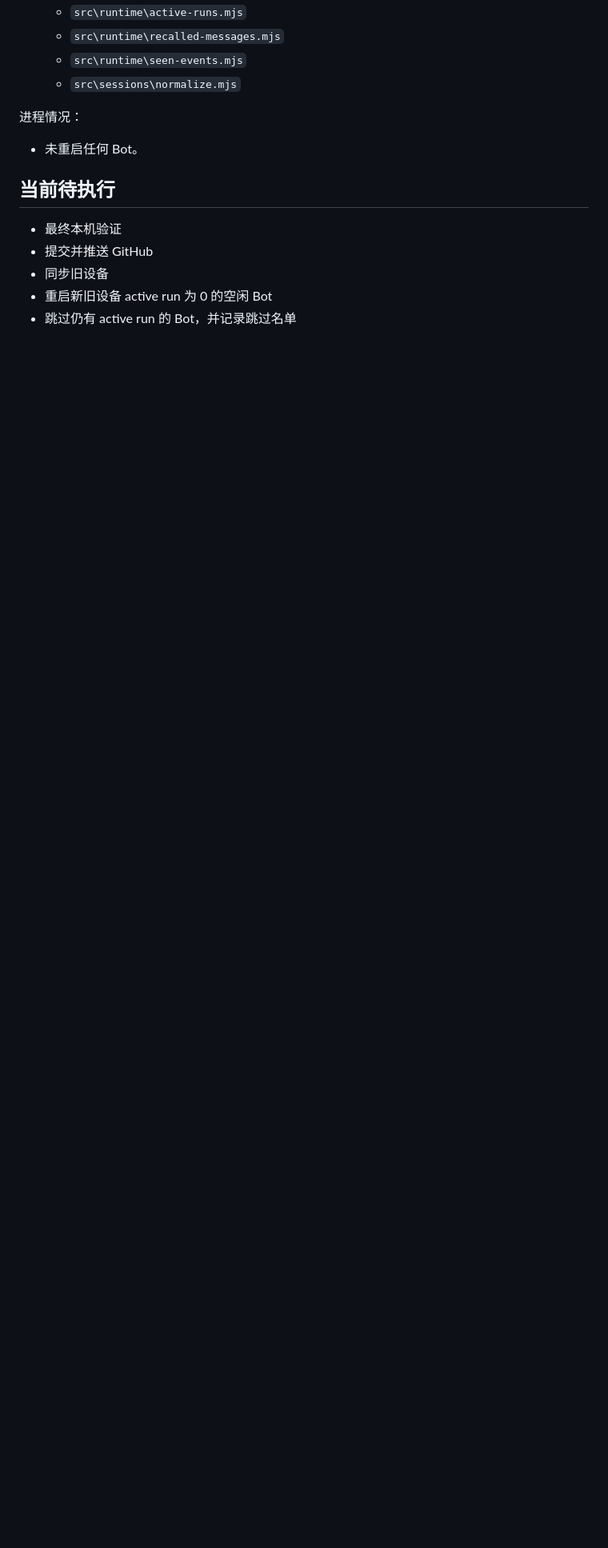
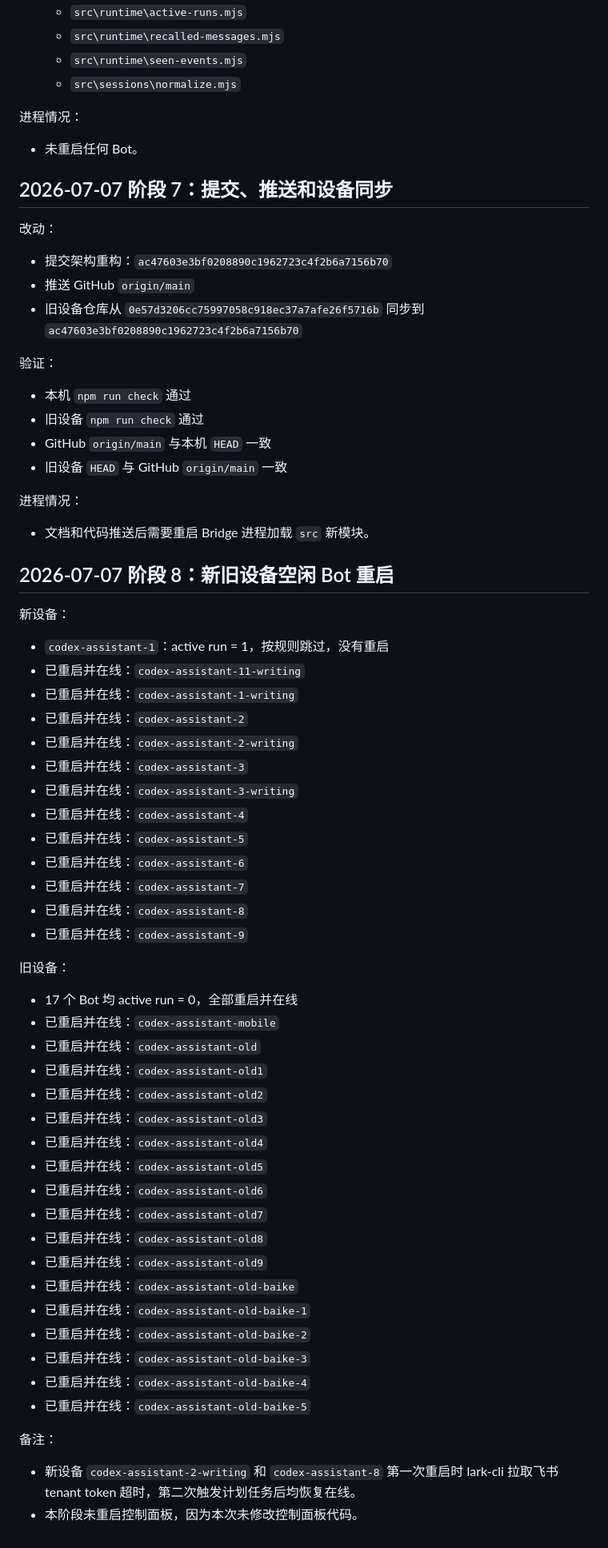
Before and after one commit to yuanzhejiang669-jpg/codex-feishu-bridge, a Markdown page: docs/architecture-refactor-execution.md, the part around the change. Shown at 80% size. Rendered like a GitHub page; blank space fills up the shorter version.

Commit message:
Document refactor rollout status

```diff
--- a/docs/architecture-refactor-execution.md
+++ b/docs/architecture-refactor-execution.md
@@ -151,10 +151,65 @@
 
 - 未重启任何 Bot。
 
-## 当前待执行
+## 2026-07-07 阶段 7：提交、推送和设备同步
 
-- 最终本机验证
-- 提交并推送 GitHub
-- 同步旧设备
-- 重启新旧设备 active run 为 0 的空闲 Bot
-- 跳过仍有 active run 的 Bot，并记录跳过名单
+改动：
+
+- 提交架构重构：`ac47603e3bf0208890c1962723c4f2b6a7156b70`
+- 推送 GitHub `origin/main`
+- 旧设备仓库从 `0e57d3206cc75997058c918ec37a7afe26f5716b` 同步到 `ac47603e3bf0208890c1962723c4f2b6a7156b70`
+
+验证：
+
+- 本机 `npm run check` 通过
+- 旧设备 `npm run check` 通过
+- GitHub `origin/main` 与本机 `HEAD` 一致
+- 旧设备 `HEAD` 与 GitHub `origin/main` 一致
+
+进程情况：
+
+- 文档和代码推送后需要重启 Bridge 进程加载 `src` 新模块。
+
+## 2026-07-07 阶段 8：新旧设备空闲 Bot 重启
+
+新设备：
+
+- `codex-assistant-1`：active run = 1，按规则跳过，没有重启
+- 已重启并在线：`codex-assistant-11-writing`
+- 已重启并在线：`codex-assistant-1-writing`
+- 已重启并在线：`codex-assistant-2`
+- 已重启并在线：`codex-assistant-2-writing`
+- 已重启并在线：`codex-assistant-3`
+- 已重启并在线：`codex-assistant-3-writing`
+- 已重启并在线：`codex-assistant-4`
+- 已重启并在线：`codex-assistant-5`
+- 已重启并在线：`codex-assistant-6`
+- 已重启并在线：`codex-assistant-7`
+- 已重启并在线：`codex-assistant-8`
+- 已重启并在线：`codex-assistant-9`
+
+旧设备：
+
+- 17 个 Bot 均 active run = 0，全部重启并在线
+- 已重启并在线：`codex-assistant-mobile`
+- 已重启并在线：`codex-assistant-old`
+- 已重启并在线：`codex-assistant-old1`
+- 已重启并在线：`codex-assistant-old2`
+- 已重启并在线：`codex-assistant-old3`
+- 已重启并在线：`codex-assistant-old4`
+- 已重启并在线：`codex-assistant-old5`
+- 已重启并在线：`codex-assistant-old6`
+- 已重启并在线：`codex-assistant-old7`
+- 已重启并在线：`codex-assistant-old8`
+- 已重启并在线：`codex-assistant-old9`
+- 已重启并在线：`codex-assistant-old-baike`
+- 已重启并在线：`codex-assistant-old-baike-1`
+- 已重启并在线：`codex-assistant-old-baike-2`
+- 已重启并在线：`codex-assistant-old-baike-3`
+- 已重启并在线：`codex-assistant-old-baike-4`
+- 已重启并在线：`codex-assistant-old-baike-5`
+
+备注：
+
+- 新设备 `codex-assistant-2-writing` 和 `codex-assistant-8` 第一次重启时 lark-cli 拉取飞书 tenant token 超时，第二次触发计划任务后均恢复在线。
+- 本阶段未重启控制面板，因为本次未修改控制面板代码。
```
